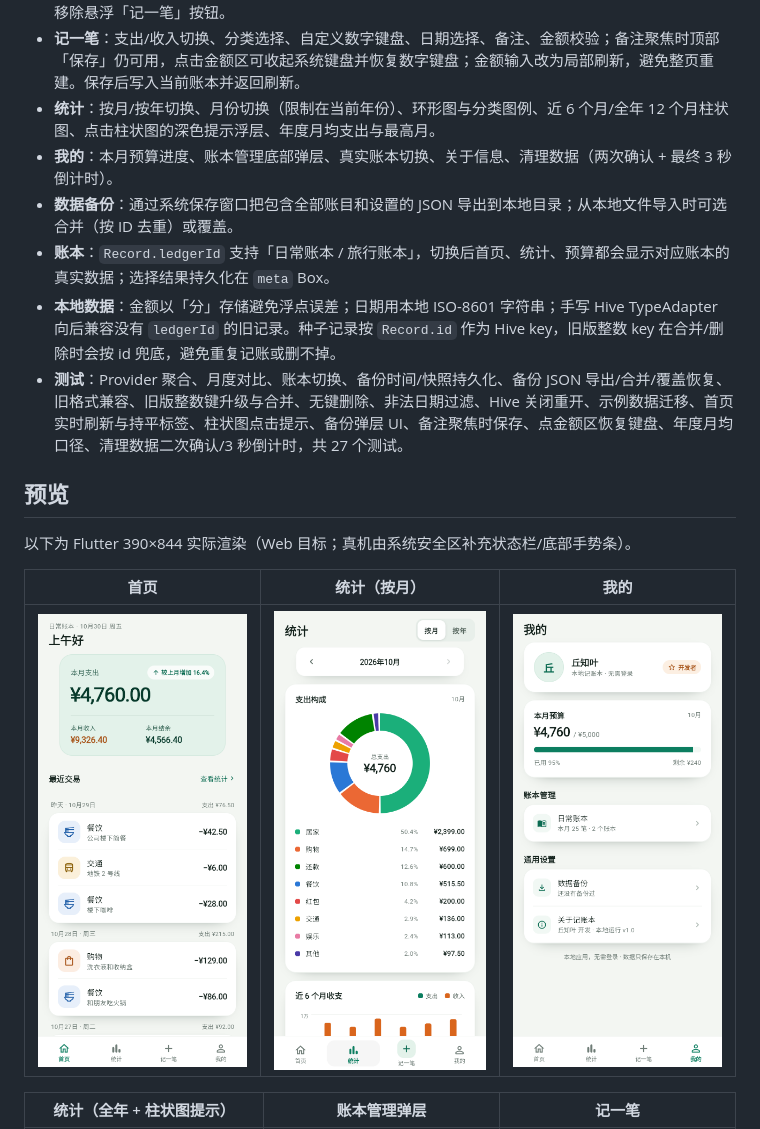
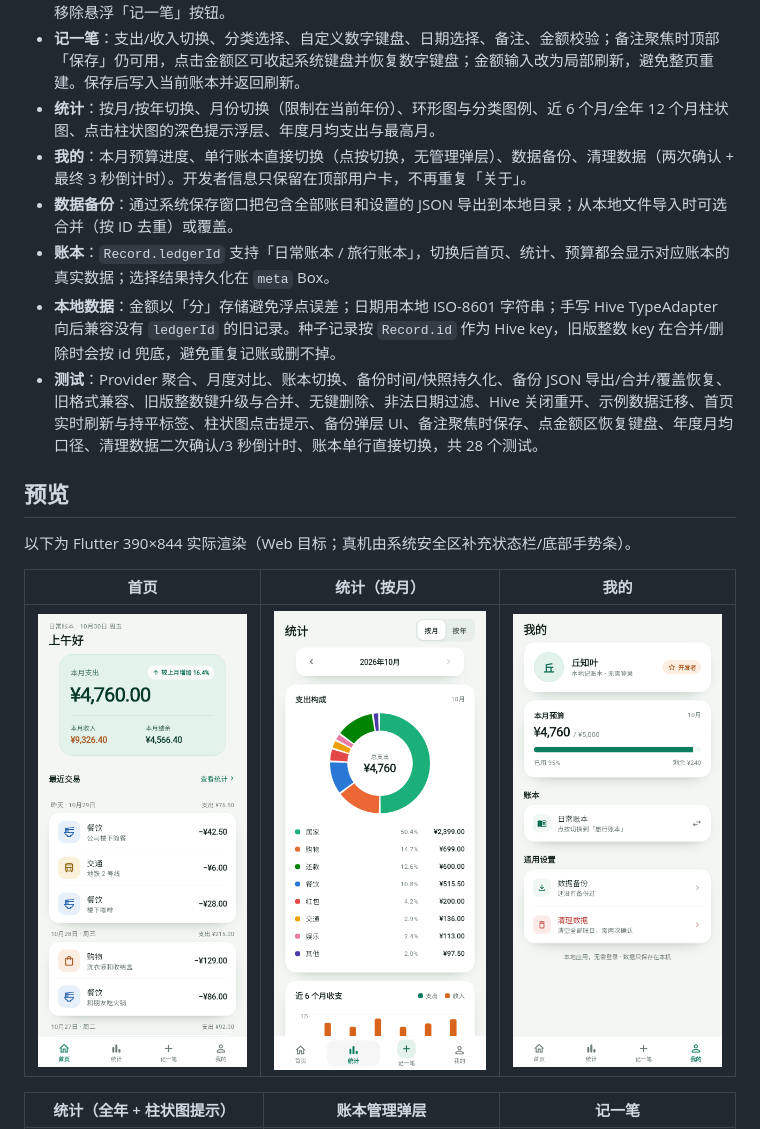
Before and after one commit to qiuzhiyei/entry-flow, a Markdown page: README.md, the part around the change. Drawn GitHub-style; pictures changed too: docs/screenshots/profile.png.

```diff
--- a/README.md
+++ b/README.md
@@ -18,11 +18,11 @@
 - **首页**：日期问候、本月支出/收入/结余卡片、环比标签、按日分组的交易列表、空状态；已按新版原型移除悬浮「记一笔」按钮。
 - **记一笔**：支出/收入切换、分类选择、自定义数字键盘、日期选择、备注、金额校验；备注聚焦时顶部「保存」仍可用，点击金额区可收起系统键盘并恢复数字键盘；金额输入改为局部刷新，避免整页重建。保存后写入当前账本并返回刷新。
 - **统计**：按月/按年切换、月份切换（限制在当前年份）、环形图与分类图例、近 6 个月/全年 12 个月柱状图、点击柱状图的深色提示浮层、年度月均支出与最高月。
-- **我的**：本月预算进度、账本管理底部弹层、真实账本切换、关于信息、清理数据（两次确认 + 最终 3 秒倒计时）。
+- **我的**：本月预算进度、单行账本直接切换（点按切换，无管理弹层）、数据备份、清理数据（两次确认 + 最终 3 秒倒计时）。开发者信息只保留在顶部用户卡，不再重复「关于」。
 - **数据备份**：通过系统保存窗口把包含全部账目和设置的 JSON 导出到本地目录；从本地文件导入时可选合并（按 ID 去重）或覆盖。
 - **账本**：`Record.ledgerId` 支持「日常账本 / 旅行账本」，切换后首页、统计、预算都会显示对应账本的真实数据；选择结果持久化在 `meta` Box。
 - **本地数据**：金额以「分」存储避免浮点误差；日期用本地 ISO-8601 字符串；手写 Hive TypeAdapter 向后兼容没有 `ledgerId` 的旧记录。种子记录按 `Record.id` 作为 Hive key，旧版整数 key 在合并/删除时会按 id 兜底，避免重复记账或删不掉。
-- **测试**：Provider 聚合、月度对比、账本切换、备份时间/快照持久化、备份 JSON 导出/合并/覆盖恢复、旧格式兼容、旧版整数键升级与合并、无键删除、非法日期过滤、Hive 关闭重开、示例数据迁移、首页实时刷新与持平标签、柱状图点击提示、备份弹层 UI、备注聚焦时保存、点金额区恢复键盘、年度月均口径、清理数据二次确认/3 秒倒计时，共 27 个测试。
+- **测试**：Provider 聚合、月度对比、账本切换、备份时间/快照持久化、备份 JSON 导出/合并/覆盖恢复、旧格式兼容、旧版整数键升级与合并、无键删除、非法日期过滤、Hive 关闭重开、示例数据迁移、首页实时刷新与持平标签、柱状图点击提示、备份弹层 UI、备注聚焦时保存、点金额区恢复键盘、年度月均口径、清理数据二次确认/3 秒倒计时、账本单行直接切换，共 28 个测试。
 
 ## 预览
 
```
Also changed, not shown: docs/screenshots/backup-sheet.png, 2 other files.
